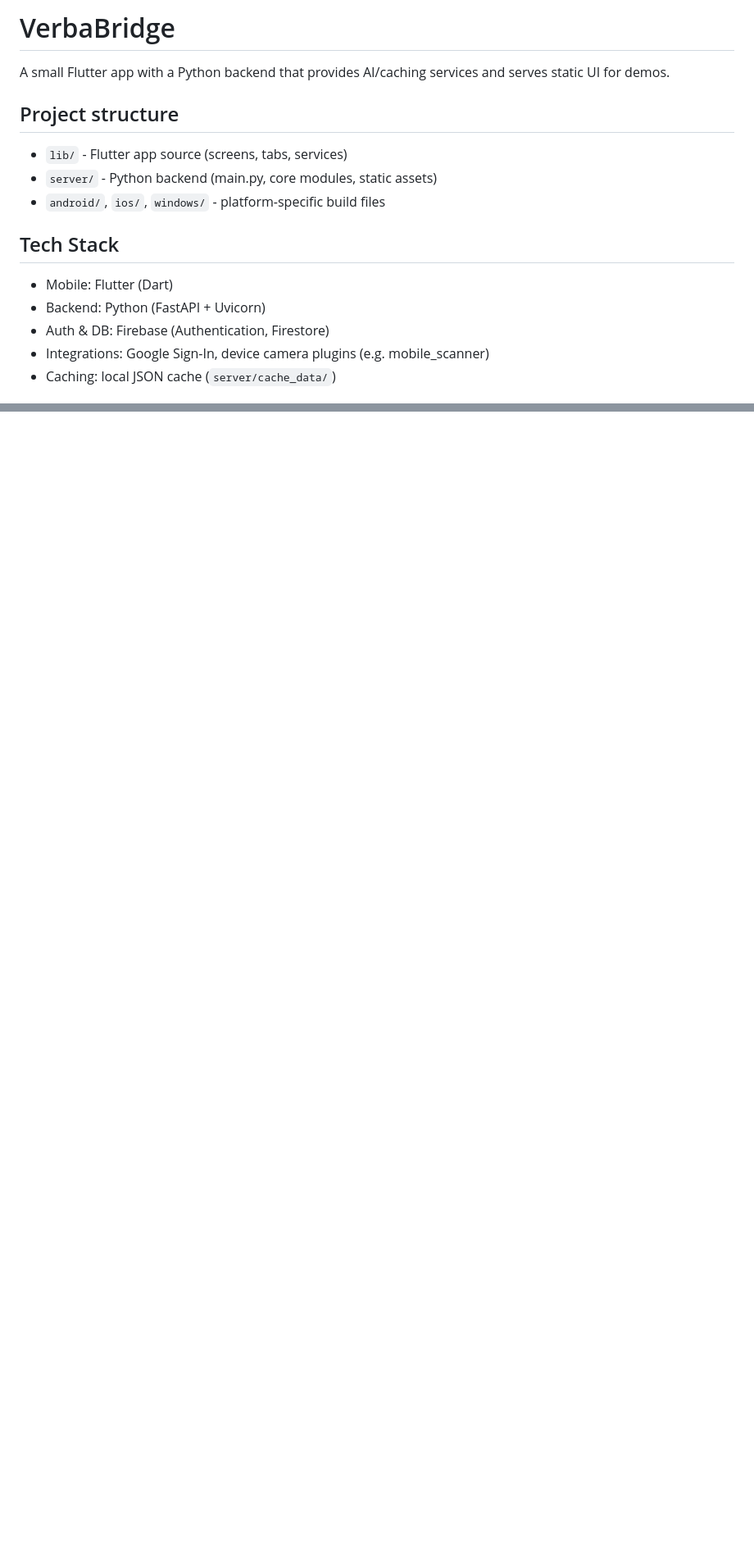
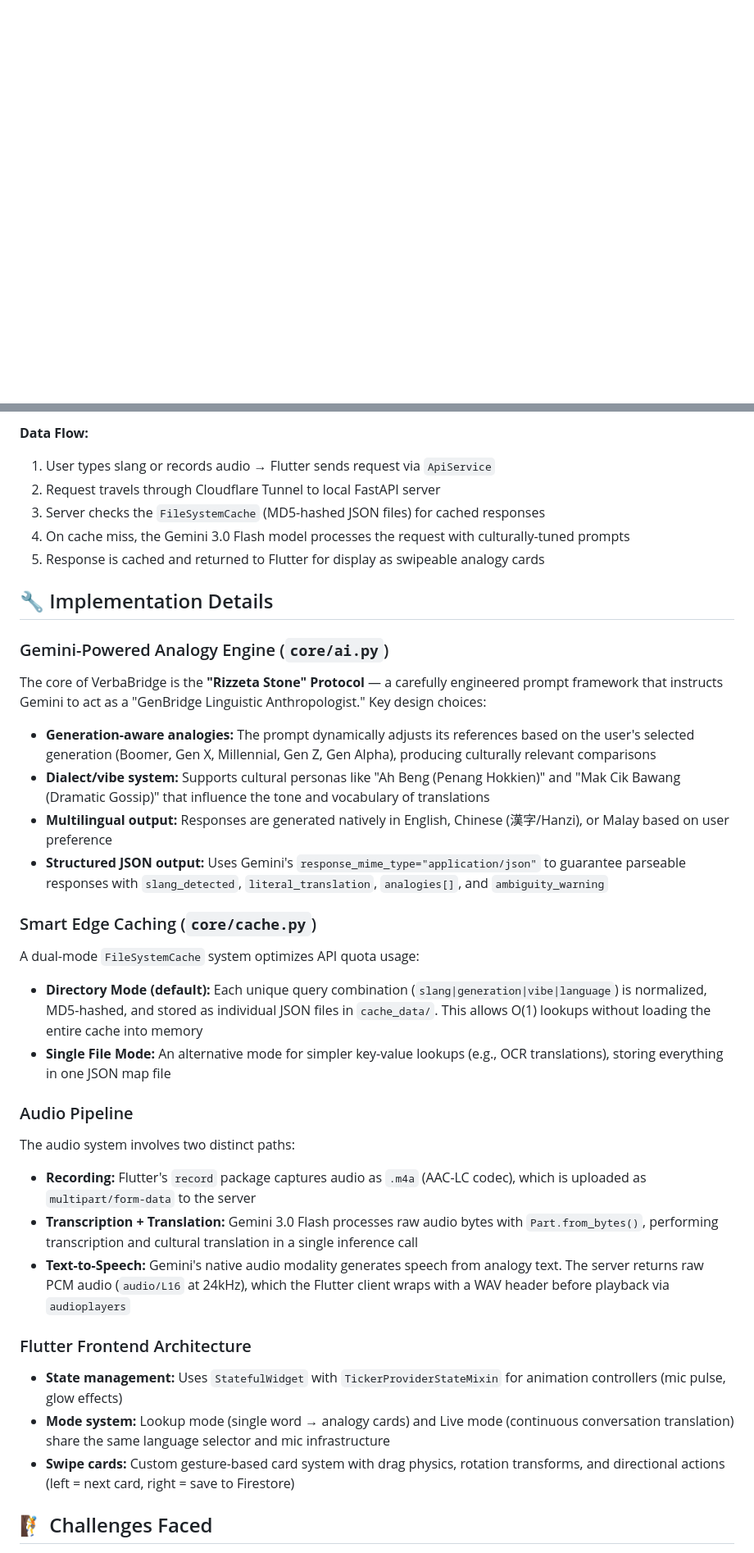
Before and after one commit to lkaixian/verbabridge, a Markdown page: README.md, 2 parts joined by grey strips. Shown at 82% size. GitHub-like rendering; blank space fills up the shorter version.

```diff
--- a/README.md
+++ b/README.md
@@ -1,18 +0,0 @@
-# VerbaBridge
-
-A small Flutter app with a Python backend that provides AI/caching services and serves static UI for demos.
-
-## Project structure
-
-- `lib/` - Flutter app source (screens, tabs, services)
-- `server/` - Python backend (main.py, core modules, static assets)
-- `android/`, `ios/`, `windows/` - platform-specific build files
-
-## Tech Stack
-
-- Mobile: Flutter (Dart)
-- Backend: Python (FastAPI + Uvicorn)
-- Auth & DB: Firebase (Authentication, Firestore)
-- Integrations: Google Sign-In, device camera plugins (e.g. mobile_scanner)
-- Caching: local JSON cache (`server/cache_data/`)
-
@@ -85,0 +66,42 @@ VerbaBridge is a powerful FastAPI backend designed to break down cultural and ge
+**Data Flow:**
+
+1. User types slang or records audio → Flutter sends request via `ApiService`
+2. Request travels through Cloudflare Tunnel to local FastAPI server
+3. Server checks the `FileSystemCache` (MD5-hashed JSON files) for cached responses
+4. On cache miss, the Gemini 3.0 Flash model processes the request with culturally-tuned prompts
+5. Response is cached and returned to Flutter for display as swipeable analogy cards
+
+## 🔧 Implementation Details
+
+### Gemini-Powered Analogy Engine (`core/ai.py`)
+
+The core of VerbaBridge is the **"Rizzeta Stone" Protocol** — a carefully engineered prompt framework that instructs Gemini to act as a "GenBridge Linguistic Anthropologist." Key design choices:
+
+- **Generation-aware analogies:** The prompt dynamically adjusts its references based on the user's selected generation (Boomer, Gen X, Millennial, Gen Z, Gen Alpha), producing culturally relevant comparisons
+- **Dialect/vibe system:** Supports cultural personas like "Ah Beng (Penang Hokkien)" and "Mak Cik Bawang (Dramatic Gossip)" that influence the tone and vocabulary of translations
+- **Multilingual output:** Responses are generated natively in English, Chinese (漢字/Hanzi), or Malay based on user preference
+- **Structured JSON output:** Uses Gemini's `response_mime_type="application/json"` to guarantee parseable responses with `slang_detected`, `literal_translation`, `analogies[]`, and `ambiguity_warning`
+
+### Smart Edge Caching (`core/cache.py`)
+
+A dual-mode `FileSystemCache` system optimizes API quota usage:
+
+- **Directory Mode (default):** Each unique query combination (`slang|generation|vibe|language`) is normalized, MD5-hashed, and stored as individual JSON files in `cache_data/`. This allows O(1) lookups without loading the entire cache into memory
+- **Single File Mode:** An alternative mode for simpler key-value lookups (e.g., OCR translations), storing everything in one JSON map file
+
+### Audio Pipeline
+
+The audio system involves two distinct paths:
+
+- **Recording:** Flutter's `record` package captures audio as `.m4a` (AAC-LC codec), which is uploaded as `multipart/form-data` to the server
+- **Transcription + Translation:** Gemini 3.0 Flash processes raw audio bytes with `Part.from_bytes()`, performing transcription and cultural translation in a single inference call
+- **Text-to-Speech:** Gemini's native audio modality generates speech from analogy text. The server returns raw PCM audio (`audio/L16` at 24kHz), which the Flutter client wraps with a WAV header before playback via `audioplayers`
+
+### Flutter Frontend Architecture
+
+- **State management:** Uses `StatefulWidget` with `TickerProviderStateMixin` for animation controllers (mic pulse, glow effects)
+- **Mode system:** Lookup mode (single word → analogy cards) and Live mode (continuous conversation translation) share the same language selector and mic infrastructure
+- **Swipe cards:** Custom gesture-based card system with drag physics, rotation transforms, and directional actions (left = next card, right = save to Firestore)
+
+## 🧗 Challenges Faced
+
```
Also changed, not shown: other parts of README.md (+79 -77 lines).
